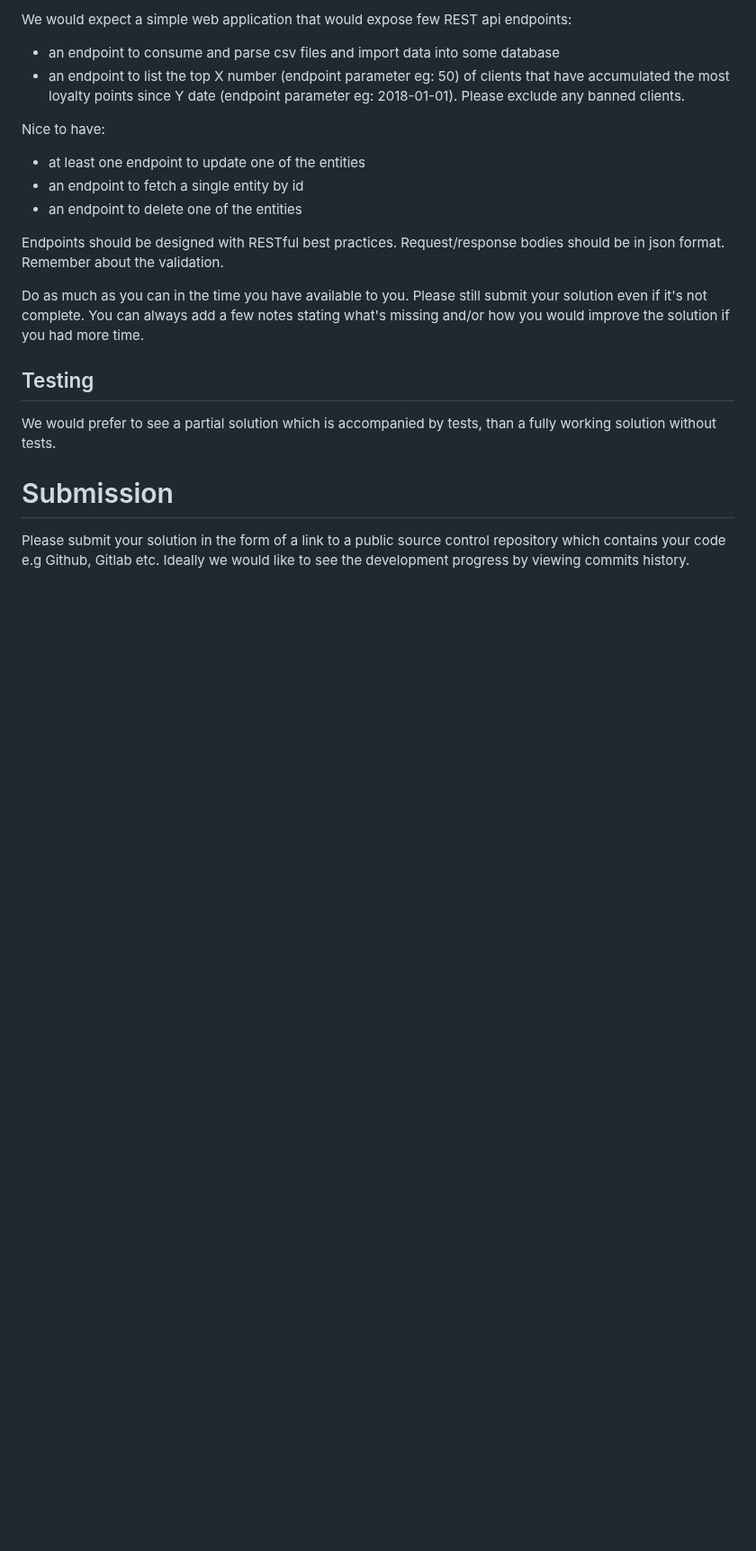
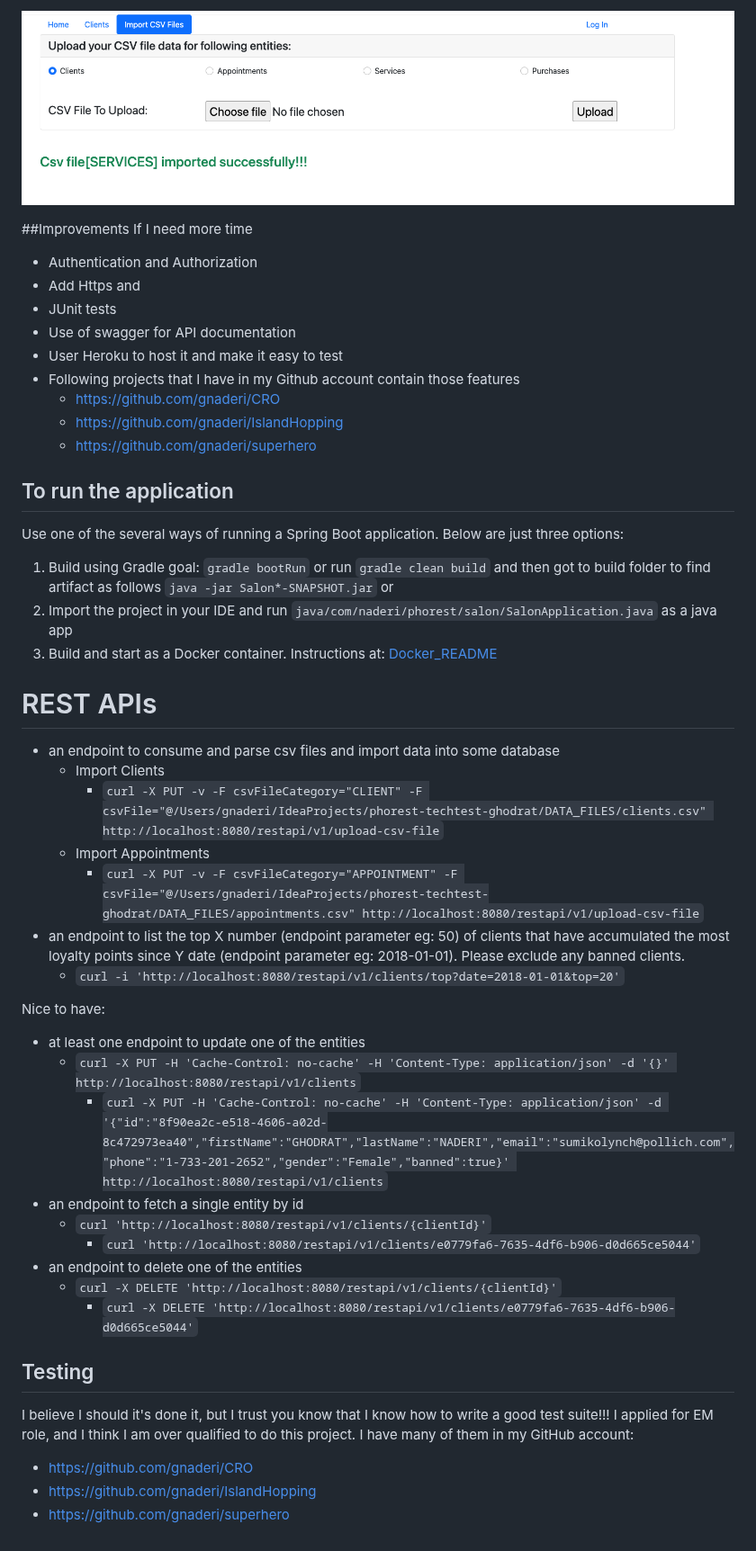
Before and after one commit to gnaderi/phorest-techtest-ghodrat, a Markdown page: README.md, the part around one of its changes. Shown at 90% size. Drawn GitHub-style; pictures changed too: ImportCsvFilePage.png (added); blank space fills up the shorter version.

```diff
--- a/README.md
+++ b/README.md
@@ -27,20 +34,58 @@ Clients have a boolean banned property defined on the client
 
-We would expect a simple web application that would expose few REST api endpoints:
+![alt text](ImportCsvFilePage.png)
+
+
+##Improvements If I need more time
+- Authentication and Authorization
+- Add Https and
+- JUnit tests
+- Use of swagger for API documentation
+- User Heroku to host it and make it easy to test
+- Following projects that I have in my Github account contain those features
+  - https://github.com/gnaderi/CRO
+  - https://github.com/gnaderi/IslandHopping
+  - https://github.com/gnaderi/superhero
+
+
+
+## To run the application
+Use one of the several ways of running a Spring Boot application. Below are just three options:
+
+1. Build using Gradle goal: `gradle bootRun` or run `gradle clean build` and then got to build folder to find artifact as follows `java -jar Salon*-SNAPSHOT.jar` or
+2. Import the project in your IDE and run `java/com/naderi/phorest/salon/SalonApplication.java`  as a java app
+3. Build and start as a Docker container. Instructions at: [Docker_README](Docker_README.md)
+
+
+
+
+
+# REST APIs
 * an endpoint to consume and parse csv files and import data into some database
+  * Import Clients
+    * `curl -X PUT -v -F csvFileCategory="CLIENT" -F csvFile="@/Users/gnaderi/IdeaProjects/phorest-techtest-ghodrat/DATA_FILES/clients.csv" http://localhost:8080/restapi/v1/upload-csv-file`
+  * Import Appointments
+    * `curl -X PUT -v -F csvFileCategory="APPOINTMENT" -F csvFile="@/Users/gnaderi/IdeaProjects/phorest-techtest-ghodrat/DATA_FILES/appointments.csv" http://localhost:8080/restapi/v1/upload-csv-file`
 * an endpoint to list the top X number (endpoint parameter eg: 50) of clients that have accumulated the most loyalty points since Y date (endpoint parameter eg: 2018-01-01). Please exclude any banned clients.
+  * `curl -i 'http://localhost:8080/restapi/v1/clients/top?date=2018-01-01&top=20'`
+
+
 
 Nice to have:
 * at least one endpoint to update one of the entities
+  * `curl -X PUT -H 'Cache-Control: no-cache' -H 'Content-Type: application/json' -d '{}' http://localhost:8080/restapi/v1/clients`
+    * `curl -X PUT -H 'Cache-Control: no-cache' -H 'Content-Type: application/json' -d '{"id":"8f90ea2c-e518-4606-a02d-8c472973ea40","firstName":"GHODRAT","lastName":"NADERI","email":"sumikolynch@pollich.com","phone":"1-733-201-2652","gender":"Female","banned":true}' http://localhost:8080/restapi/v1/clients`
 * an endpoint to fetch a single entity by id
+  * `curl 'http://localhost:8080/restapi/v1/clients/{clientId}'`
+    *  `curl 'http://localhost:8080/restapi/v1/clients/e0779fa6-7635-4df6-b906-d0d665ce5044'`
 * an endpoint to delete one of the entities
+  * `curl -X DELETE 'http://localhost:8080/restapi/v1/clients/{clientId}'`
+    * `curl -X DELETE 'http://localhost:8080/restapi/v1/clients/e0779fa6-7635-4df6-b906-d0d665ce5044'`
 
-Endpoints should be designed with RESTful best practices. Request/response bodies should be in json format. Remember about the validation.
-
-Do as much as you can in the time you have available to you. Please still submit your solution even if it's not complete. You can always add a few notes stating what's missing and/or how you would improve the solution if you had more time.
 
 ## Testing
-We would prefer to see a partial solution which is accompanied by tests, than a fully working solution without tests.
-
-# Submission
-
-Please submit your solution in the form of a link to a public source control repository which contains your code e.g Github, Gitlab etc. Ideally we would like to see the development progress by viewing commits history.
+I believe I should it's done it, but I trust you know that I know how to write a good test suite!!!
+I applied for EM role, and I think I am over qualified to do this project.
+I have many of them in my GitHub account:
+- https://github.com/gnaderi/CRO
+- https://github.com/gnaderi/IslandHopping
+- https://github.com/gnaderi/superhero
```
Also changed, not shown: other parts of README.md (+26 -19 lines), Clients.png (added), HomePage.png (added), img.png (added), 4 other files.
